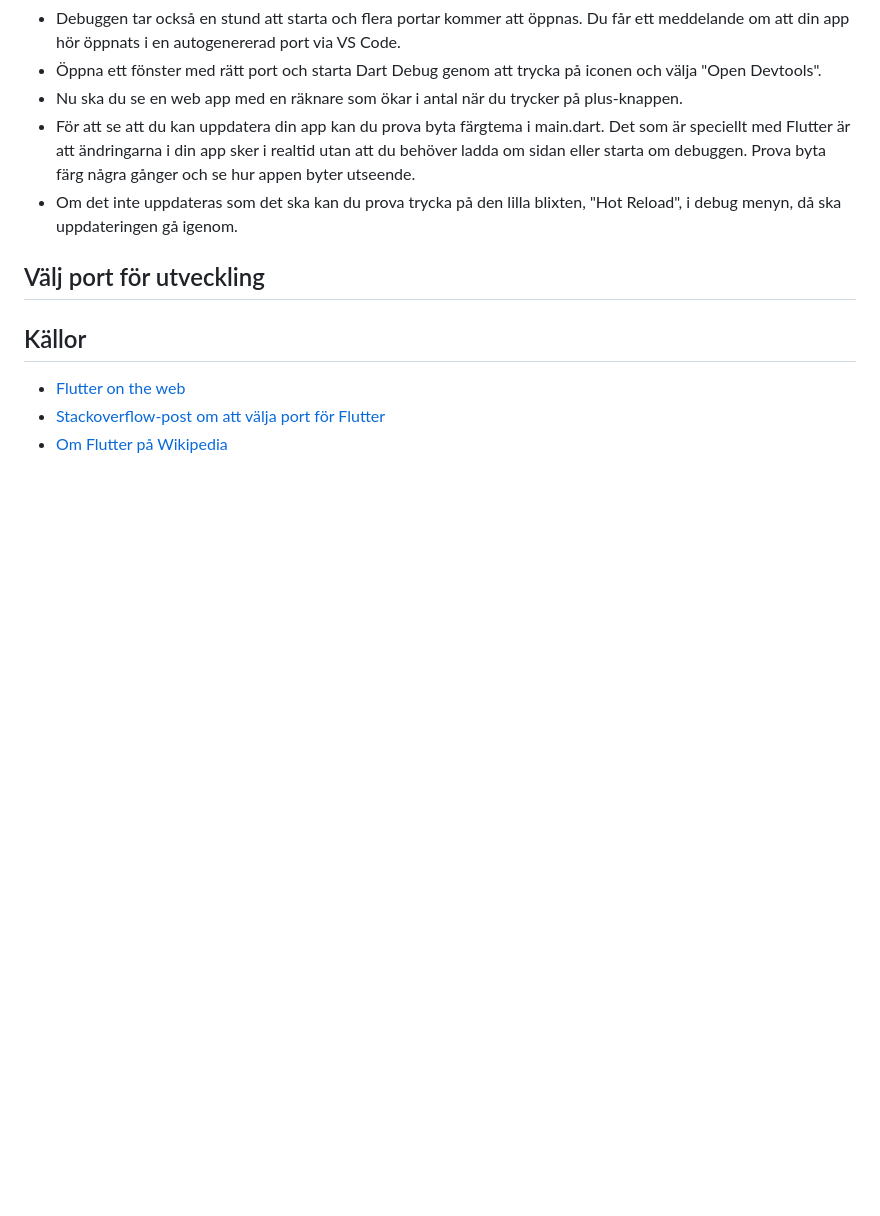
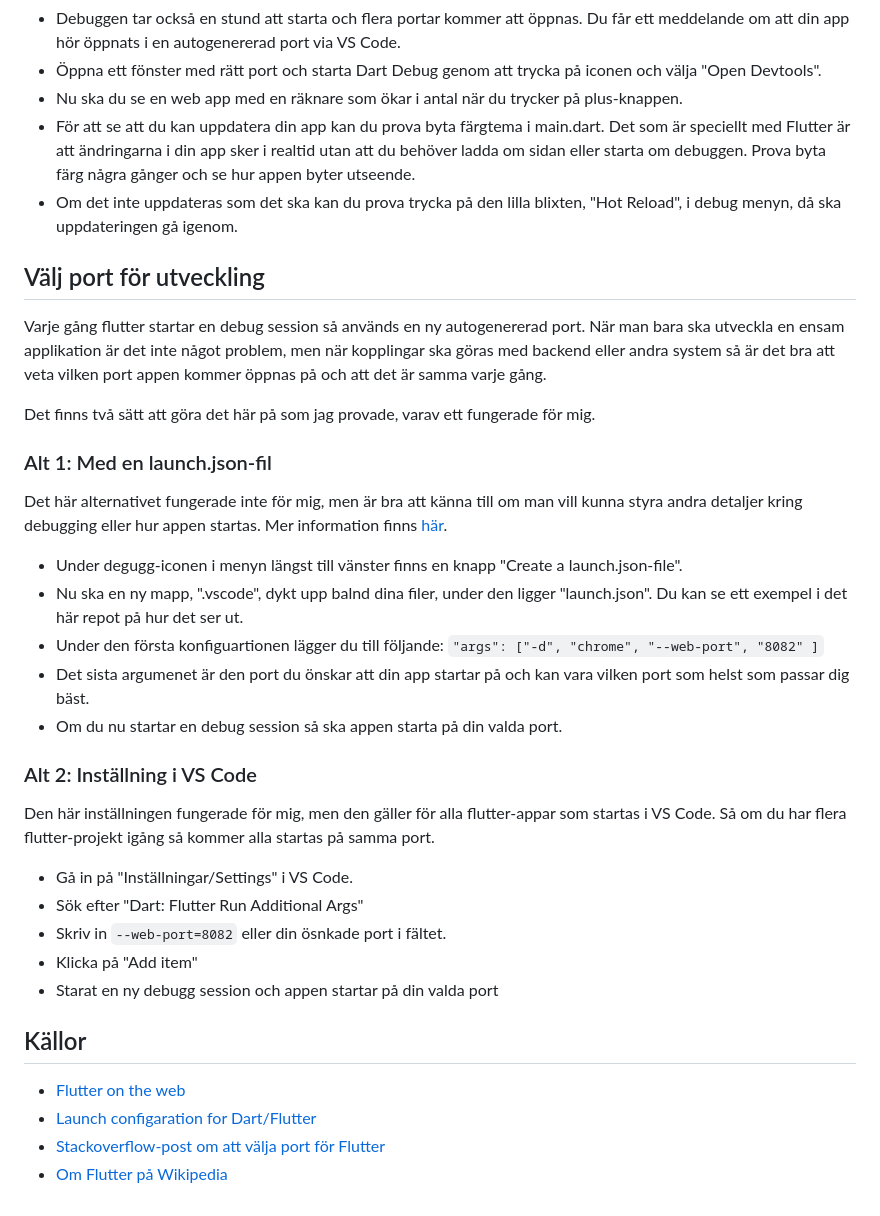
Before and after one commit to Alfrijde/vteam-flutter-webapp-techreport, a Markdown page: README.md, the part around the change. Drawn GitHub-style; blank space fills up the shorter version.

Commit message:
Added port instructions

```diff
--- a/README.md
+++ b/README.md
@@ -41,8 +41,35 @@ I VS Code installerar du exstentions för Flutter och Dart.
 
 ## Välj port för utveckling
 
+Varje gång flutter startar en debug session så används en ny autogenererad port. När man bara ska utveckla en ensam applikation är det inte något problem, men när kopplingar ska göras med backend eller andra system så är det bra att veta vilken port appen kommer öppnas på och att det är samma varje gång.
+
+Det finns två sätt att göra det här på som jag provade, varav ett fungerade för mig.
+
+### Alt 1: Med en launch.json-fil
+
+Det här alternativet fungerade inte för mig, men är bra att känna till om man vill kunna styra andra detaljer kring debugging eller hur appen startas. Mer information finns [här](https://dartcode.org/docs/launch-configuration/).
+
+- Under degugg-iconen i menyn längst till vänster finns en knapp "Create a launch.json-file".
+- Nu ska en ny mapp, ".vscode", dykt upp balnd dina filer, under den ligger "launch.json". Du kan se ett exempel i det här repot på hur det ser ut.
+- Under den första konfiguartionen lägger du till följande:
+`"args": ["-d", "chrome", "--web-port", "8082" ]`
+- Det sista argumenet är den port du önskar att din app startar på och kan vara vilken port som helst som passar dig bäst.
+- Om du nu startar en debug session så ska appen starta på din valda port.
+
+### Alt 2: Inställning i VS Code
+
+Den här inställningen fungerade för mig, men den gäller för alla flutter-appar som startas i VS Code. Så om du har flera flutter-projekt igång så kommer alla startas på samma port.
+
+- Gå in på "Inställningar/Settings" i VS Code.
+- Sök efter "Dart: Flutter Run Additional Args"
+- Skriv in `--web-port=8082` eller din ösnkade port i fältet.
+- Klicka på "Add item"
+- Starat en ny debugg session och appen startar på din valda port
+
+
 ## Källor
 
 - [Flutter on the web](https://flutter.dev/multi-platform/web)
+- [Launch configaration for Dart/Flutter](https://dartcode.org/docs/launch-configuration/)
 - [Stackoverflow-post om att välja port för Flutter](https://stackoverflow.com/questions/58248277/how-to-specify-a-port-number-while-running-flutter-web)
 - [Om Flutter på Wikipedia](https://en.wikipedia.org/wiki/Flutter_(software))
```
